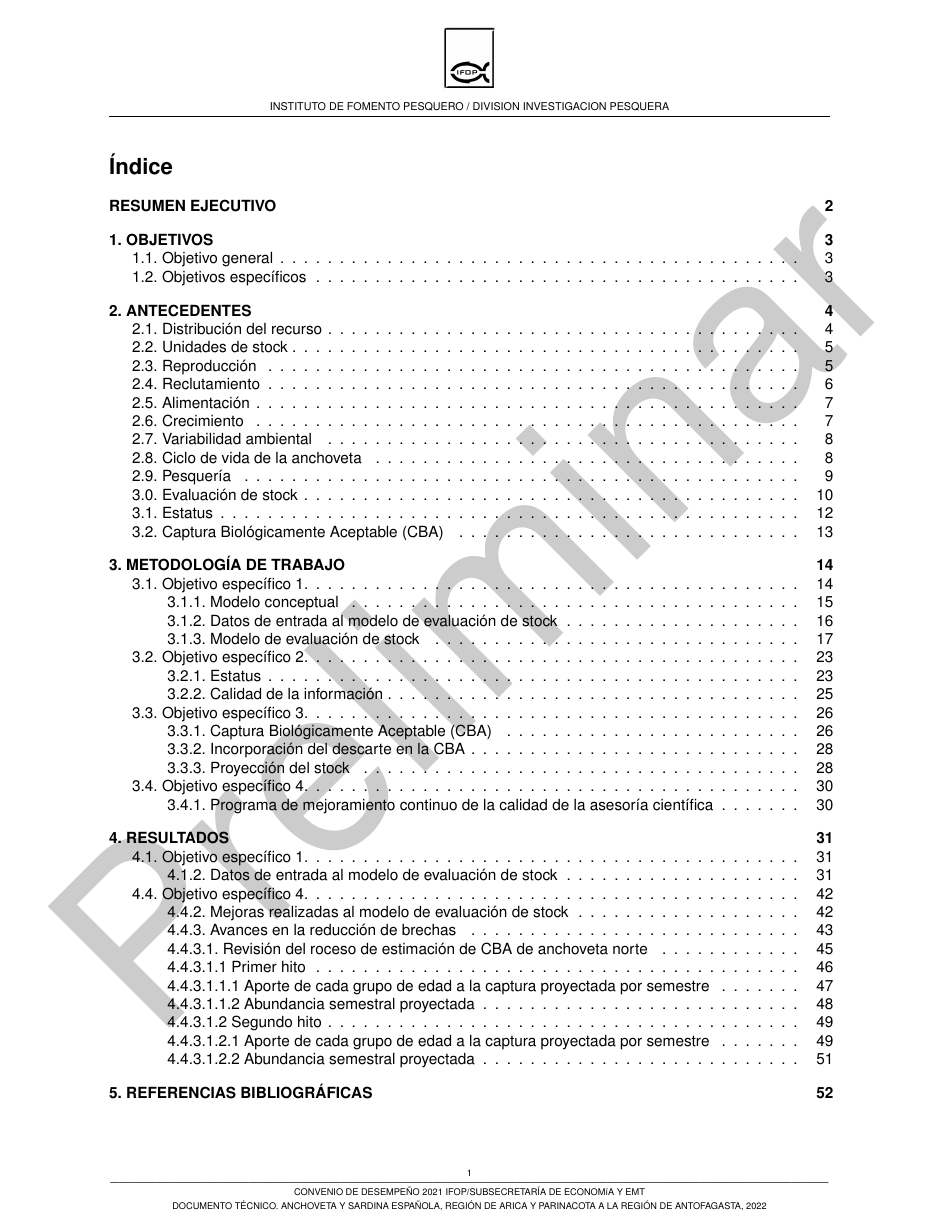
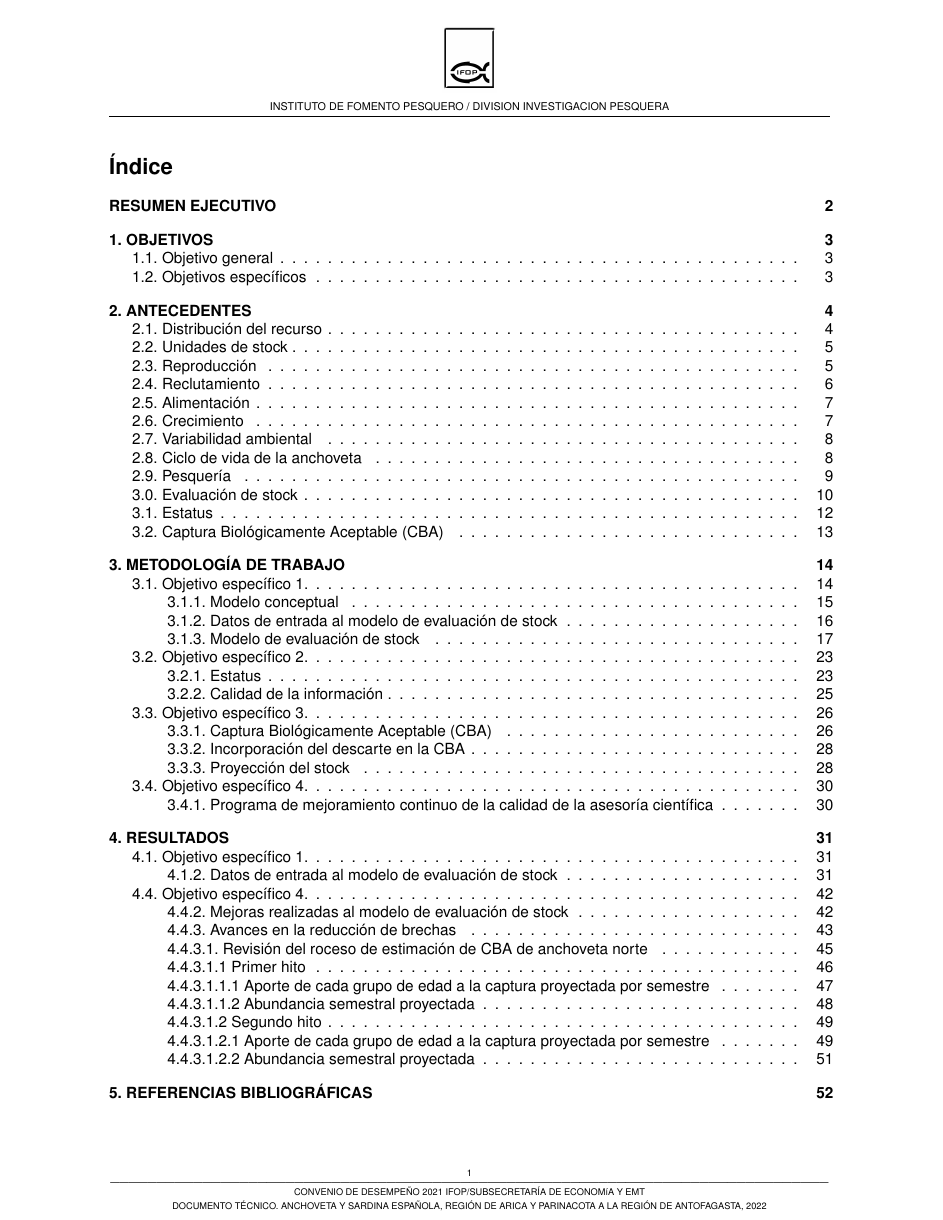
Before and after one commit to mariazuba/ANCHZN_0521, an R Markdown document (1DocTec-fer-dev/DOCUMENTOTECNICO_ANCH_NORTE.Rmd): page 1 of 56. Rendered offline with R 4.5, knitr and Pandoc, then LaTeX, with nearby package versions.

Commit message:
Carpeta generada por Fernando Espíndola

```diff
--- a/1DocTec-fer-dev/DOCUMENTOTECNICO_ANCH_NORTE.Rmd
+++ b/1DocTec-fer-dev/DOCUMENTOTECNICO_ANCH_NORTE.Rmd
@@ -6,7 +6,7 @@ toc: TRUE
 header-includes:
 - \usepackage[utf8]{inputenc}
 - \usepackage{draftwatermark}
-- \SetWatermarkText{Preliminar}
+- \SetWatermarkText{}
 - \usepackage{fancyhdr}
 - \usepackage{graphicx}
 - \usepackage{gensymb}
```
